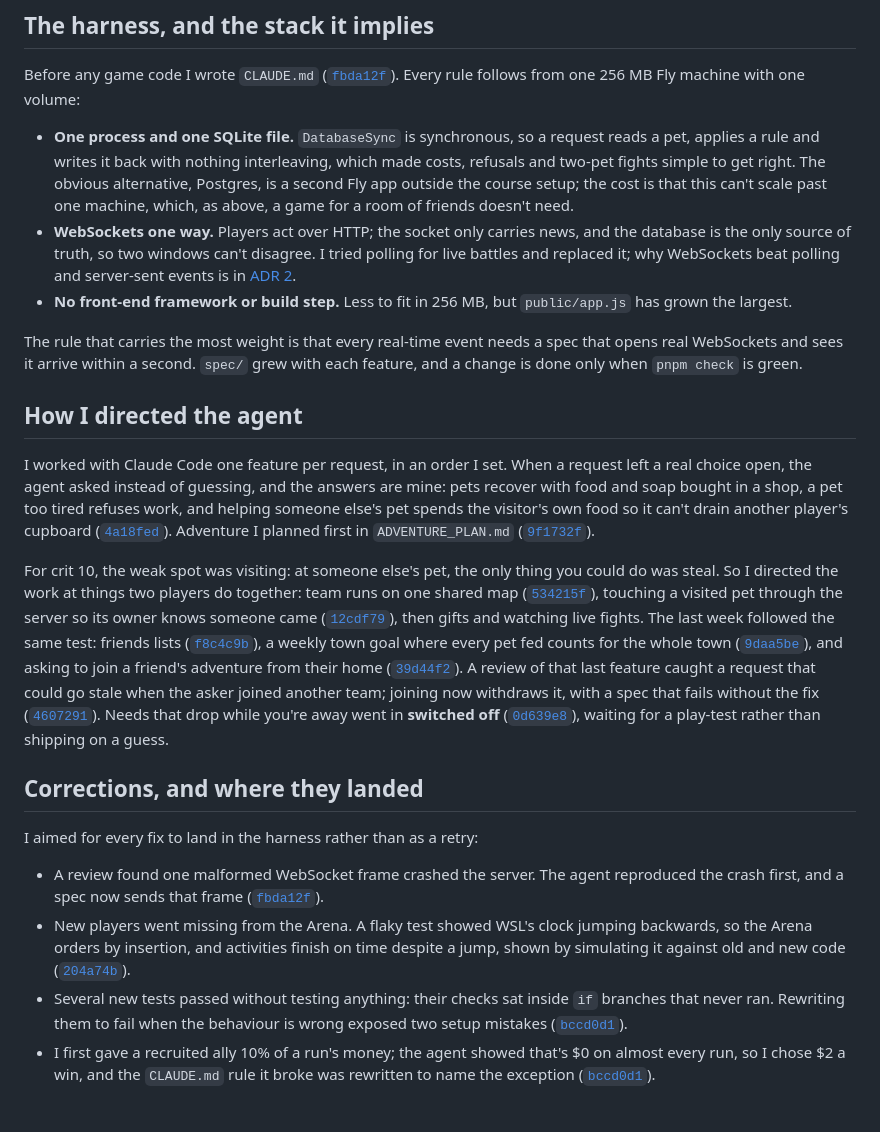
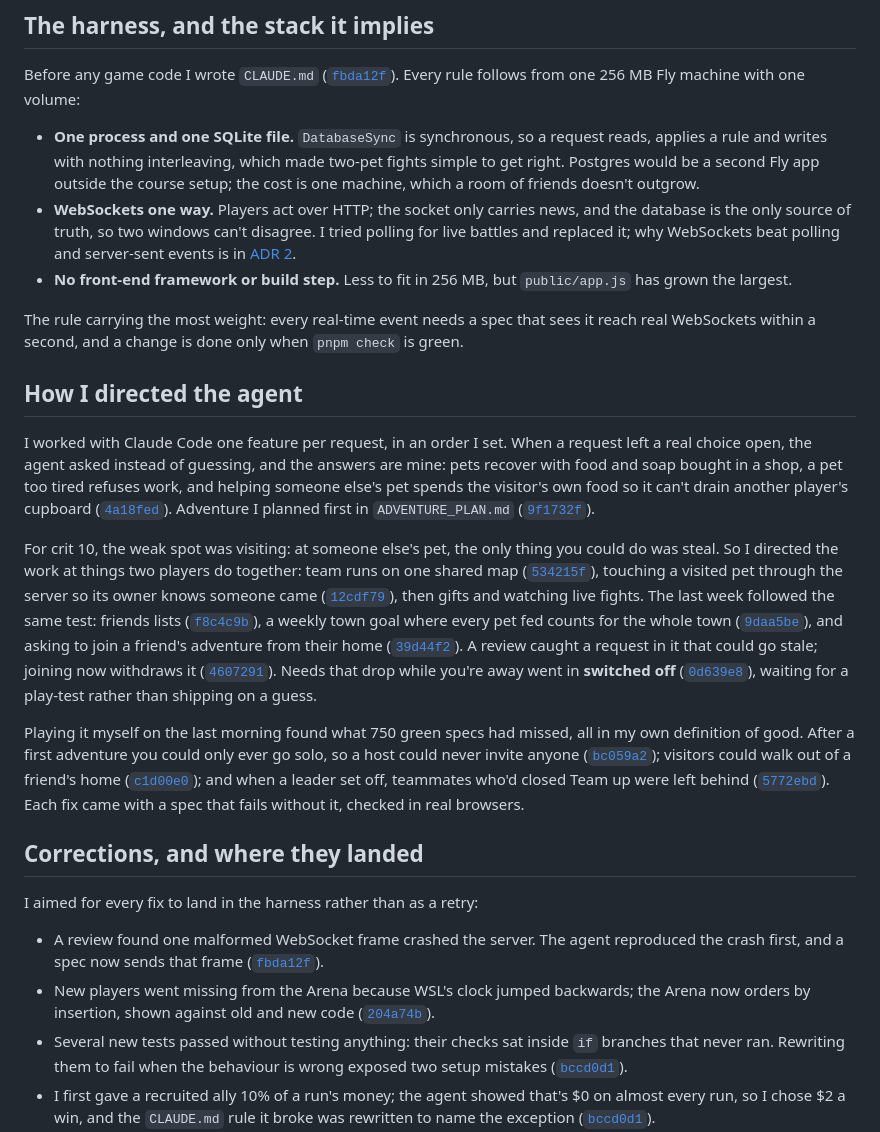
Before and after one commit to comp4020-agentic-coding-studio/comp4020-final-zer0tier, a Markdown page: PROCESS.md, the part around the change. GitHub-like rendering; blank space fills up the shorter version.

Commit message:
Record the last morning's playtest fixes in PROCESS.md
Playing the game myself found three bugs that 750 passing specs had
missed, all in my own definition of good: after a first adventure you
could only go solo, so a host could never invite anyone (bc059a2);
visitors could walk out of a friend's home (c1d00e0); and teammates who'd
closed Team up were left behind when the leader set off (5772ebd). Each
fix came with a spec that fails without it. Trimmed elsewhere to stay
near the word target; all 22 cited commits resolve.

Co-Authored-By: Claude Opus 5.5 <noreply@anthropic.com>

```diff
--- a/PROCESS.md
+++ b/PROCESS.md
@@ -44,11 +44,10 @@ Before any game code I wrote `CLAUDE.md`
 Every rule follows from one 256 MB Fly machine with one volume:
 
 - **One process and one SQLite file.** `DatabaseSync` is synchronous, so a
-  request reads a pet, applies a rule and writes it back with nothing
-  interleaving, which made costs, refusals and two-pet fights simple to get
-  right. The obvious alternative, Postgres, is a second Fly app outside the
-  course setup; the cost is that this can't scale past one machine, which, as
-  above, a game for a room of friends doesn't need.
+  request reads, applies a rule and writes with nothing interleaving, which
+  made two-pet fights simple to get right. Postgres would be a second Fly app
+  outside the course setup; the cost is one machine, which a room of friends
+  doesn't outgrow.
 - **WebSockets one way.** Players act over HTTP; the socket only carries news,
   and the database is the only source of truth, so two windows can't disagree.
   I tried polling for live battles and replaced it; why WebSockets beat polling
@@ -57,9 +56,9 @@ Every rule follows from one 256 MB Fly machine with one volume:
 - **No front-end framework or build step.** Less to fit in 256 MB, but
   `public/app.js` has grown the largest.
 
-The rule that carries the most weight is that every real-time event needs a
-spec that opens real WebSockets and sees it arrive within a second. `spec/`
-grew with each feature, and a change is done only when `pnpm check` is green.
+The rule carrying the most weight: every real-time event needs a spec that sees
+it reach real WebSockets within a second, and a change is done only when
+`pnpm check` is green.
 
 ## How I directed the agent
 
@@ -85,13 +84,21 @@ a weekly town goal where every pet fed counts for the whole town
 ([`9daa5be`](https://github.com/comp4020-agentic-coding-studio/comp4020-final-zer0tier/commit/9daa5be)),
 and asking to join a friend's adventure from their home
 ([`39d44f2`](https://github.com/comp4020-agentic-coding-studio/comp4020-final-zer0tier/commit/39d44f2)).
-A review of that last feature caught a request that could go stale when the
-asker joined another team; joining now withdraws it, with a spec that fails
-without the fix
+A review caught a request in it that could go stale; joining now withdraws it
 ([`4607291`](https://github.com/comp4020-agentic-coding-studio/comp4020-final-zer0tier/commit/4607291)).
 Needs that drop while you're away went in **switched off**
 ([`0d639e8`](https://github.com/comp4020-agentic-coding-studio/comp4020-final-zer0tier/commit/0d639e8)),
 waiting for a play-test rather than shipping on a guess.
+
+Playing it myself on the last morning found what 750 green specs had missed,
+all in my own definition of good. After a first adventure you could
+only ever go solo, so a host could never invite anyone
+([`bc059a2`](https://github.com/comp4020-agentic-coding-studio/comp4020-final-zer0tier/commit/bc059a2));
+visitors could walk out of a friend's home
+([`c1d00e0`](https://github.com/comp4020-agentic-coding-studio/comp4020-final-zer0tier/commit/c1d00e0));
+and when a leader set off, teammates who'd closed Team up were left behind
+([`5772ebd`](https://github.com/comp4020-agentic-coding-studio/comp4020-final-zer0tier/commit/5772ebd)).
+Each fix came with a spec that fails without it, checked in real browsers.
 
 ## Corrections, and where they landed
 
@@ -100,9 +107,8 @@ I aimed for every fix to land in the harness rather than as a retry:
 - A review found one malformed WebSocket frame crashed the server. The agent
   reproduced the crash first, and a spec now sends that frame
   ([`fbda12f`](https://github.com/comp4020-agentic-coding-studio/comp4020-final-zer0tier/commit/fbda12f)).
-- New players went missing from the Arena. A flaky test showed WSL's clock
-  jumping backwards, so the Arena orders by insertion, and activities finish on
-  time despite a jump, shown by simulating it against old and new code
+- New players went missing from the Arena because WSL's clock jumped
+  backwards; the Arena now orders by insertion, shown against old and new code
   ([`204a74b`](https://github.com/comp4020-agentic-coding-studio/comp4020-final-zer0tier/commit/204a74b)).
 - Several new tests passed without testing anything: their checks sat inside
   `if` branches that never ran. Rewriting them to fail when the behaviour is
```
